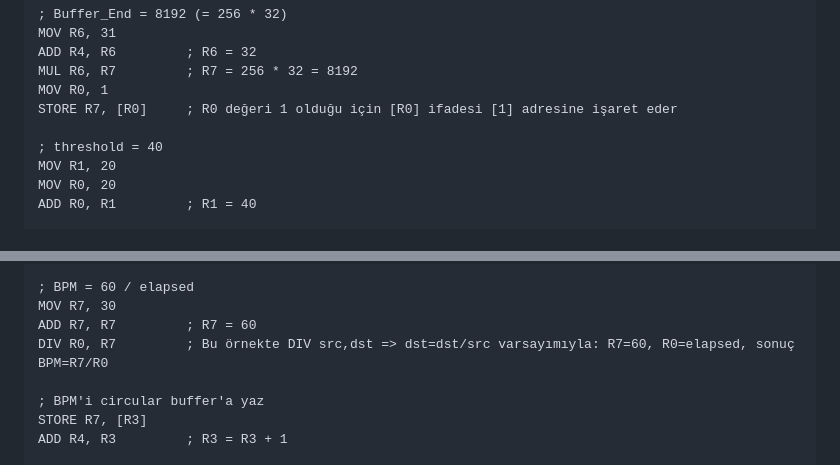
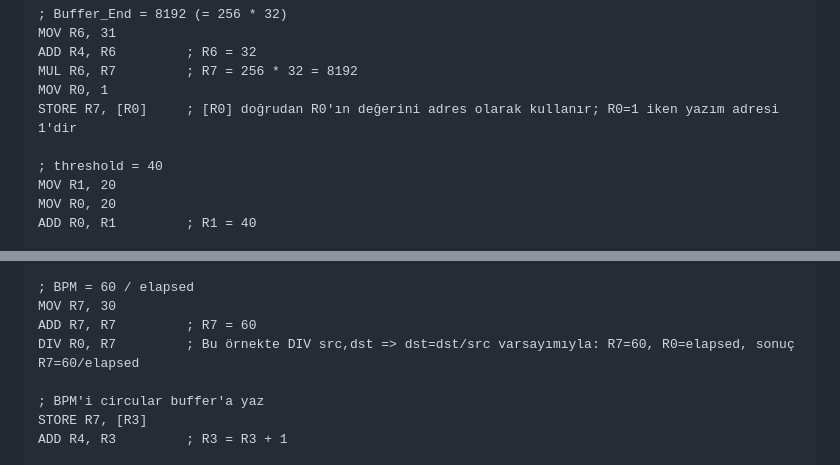
Before and after one commit to DieQuatre/DieQuatre.github.io, a Markdown page: docs/isucpu-project4-q1-rehber.md, 2 parts joined by grey strips. Rendered like a GitHub page.

Commit message:
docs: tighten STORE address and DIV result wording
Agent-Logs-Url: https://github.com/DieQuatre/DieQuatre.github.io/sessions/8edced4a-636f-49a9-bb52-700892e8c153

Co-authored-by: DieQuatre <93218511+DieQuatre@users.noreply.github.com>

```diff
--- a/docs/isucpu-project4-q1-rehber.md
+++ b/docs/isucpu-project4-q1-rehber.md
@@ -86,7 +86,7 @@ MOV R6, 31
 ADD R4, R6         ; R6 = 32
 MUL R6, R7         ; R7 = 256 * 32 = 8192
 MOV R0, 1
-STORE R7, [R0]     ; R0 değeri 1 olduğu için [R0] ifadesi [1] adresine işaret eder
+STORE R7, [R0]     ; [R0] doğrudan R0'ın değerini adres olarak kullanır; R0=1 iken yazım adresi 1'dir
 
 ; threshold = 40
 MOV R1, 20
@@ -114,7 +114,7 @@ BEQ MAIN
 ; BPM = 60 / elapsed
 MOV R7, 30
 ADD R7, R7         ; R7 = 60
-DIV R0, R7         ; Bu örnekte DIV src,dst => dst=dst/src varsayımıyla: R7=60, R0=elapsed, sonuç BPM=R7/R0
+DIV R0, R7         ; Bu örnekte DIV src,dst => dst=dst/src varsayımıyla: R7=60, R0=elapsed, sonuç R7=60/elapsed
 
 ; BPM'i circular buffer'a yaz
 STORE R7, [R3]
```
